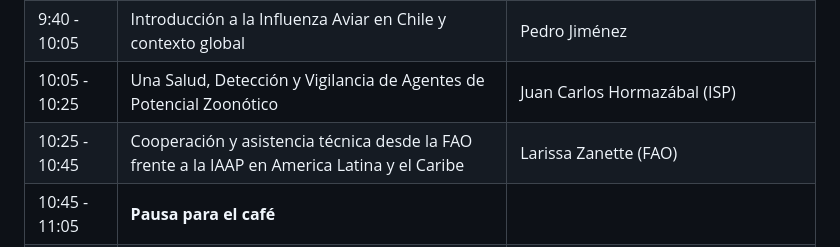
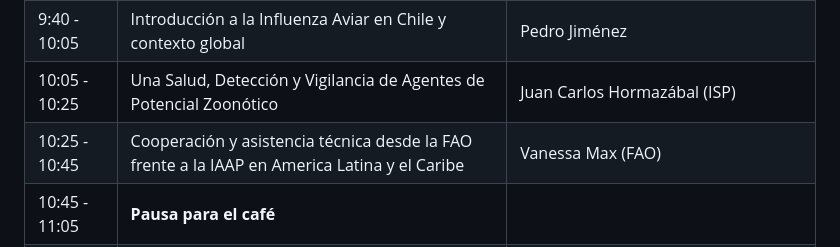
Before and after one commit to Tatianaproboste/Spatial-and-Network-Analysis-Workshop, a Markdown page: README.md, the part around the change. Rendered like a GitHub page.

```diff
--- a/README.md
+++ b/README.md
@@ -20,7 +20,7 @@
 | 9:30 - 9:40  | Bienvenida y presentación del taller | Representantes de PUC |
 | 9:40 - 10:05  | Introducción a la Influenza Aviar en Chile y contexto global | Pedro Jiménez |
 | 10:05 - 10:25  | Una Salud, Detección y Vigilancia de Agentes de Potencial Zoonótico | Juan Carlos Hormazábal (ISP) |
-| 10:25 - 10:45  | Cooperación y asistencia técnica desde la FAO frente a la IAAP en America Latina y el Caribe | Larissa Zanette (FAO)|
+| 10:25 - 10:45  | Cooperación y asistencia técnica desde la FAO frente a la IAAP en America Latina y el Caribe | Vanessa Max (FAO)|
 | 10:45 - 11:05  | **Pausa para el café** |  |
 | 11:05 - 11:25  | Modelo de gestión sanitaria del SAG ante la amenaza del virus IAAP | Hugo Araya - Jefe del Departamento de Salud Animal (SAG) |
 | 11:25 - 12:00  | Q&R - Panel discussion |
```
